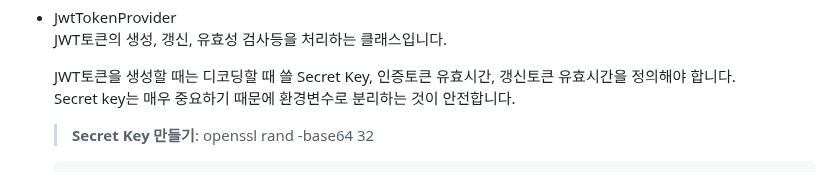
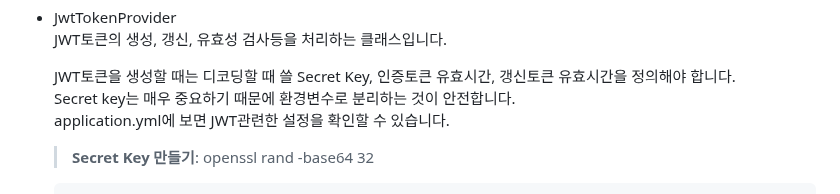
Before and after one commit to cna-bootcamp/cna-handson, a Markdown page: backend/develop_member2.md, the part around one of its changes. GitHub-like rendering.

````diff
--- a/backend/develop_member2.md
+++ b/backend/develop_member2.md
@@ -60,6 +60,8 @@
 
     JWT토큰을 생성할 때는 디코딩할 때 쓸 Secret Key, 인증토큰 유효시간, 갱신토큰 유효시간을 정의해야 합니다.
     Secret key는 매우 중요하기 때문에 환경변수로 분리하는 것이 안전합니다.
+    application.yml에 보면 JWT관련한 설정을 확인할 수 있습니다.
+
     > **Secret Key 만들기**: openssl rand -base64 32
 
     ```
````
Also changed, not shown: other parts of backend/develop_member2.md (+1 -1 lines).
